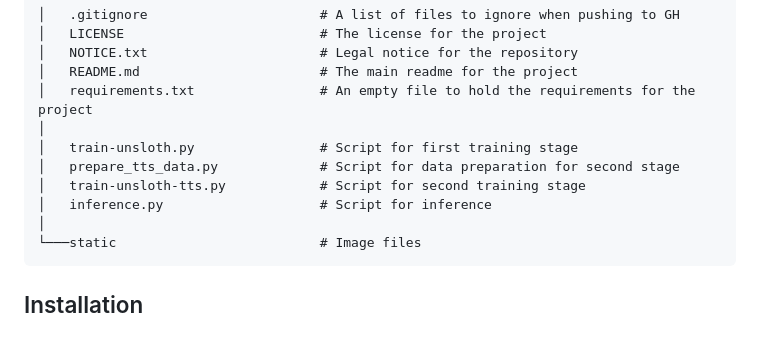
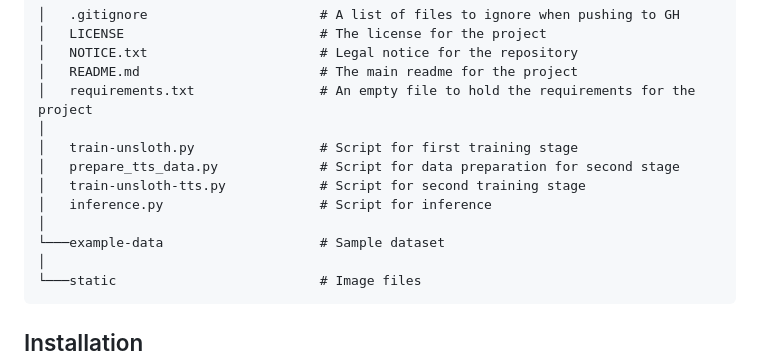
Before and after one commit to UKPLab/arxiv2026-expert-rm, a Markdown page: README.md, the part around the change. GitHub-like rendering; blank space fills up the shorter version.

````diff
--- a/README.md
+++ b/README.md
@@ -35,6 +35,8 @@ We propose cost-efficient reward models that enable robust, fine-grained, and re
 │   prepare_tts_data.py             # Script for data preparation for second stage
 │   train-unsloth-tts.py            # Script for second training stage
 │   inference.py                    # Script for inference
+│
+└───example-data                    # Sample dataset
 │
 └───static                          # Image files
 ```
````
